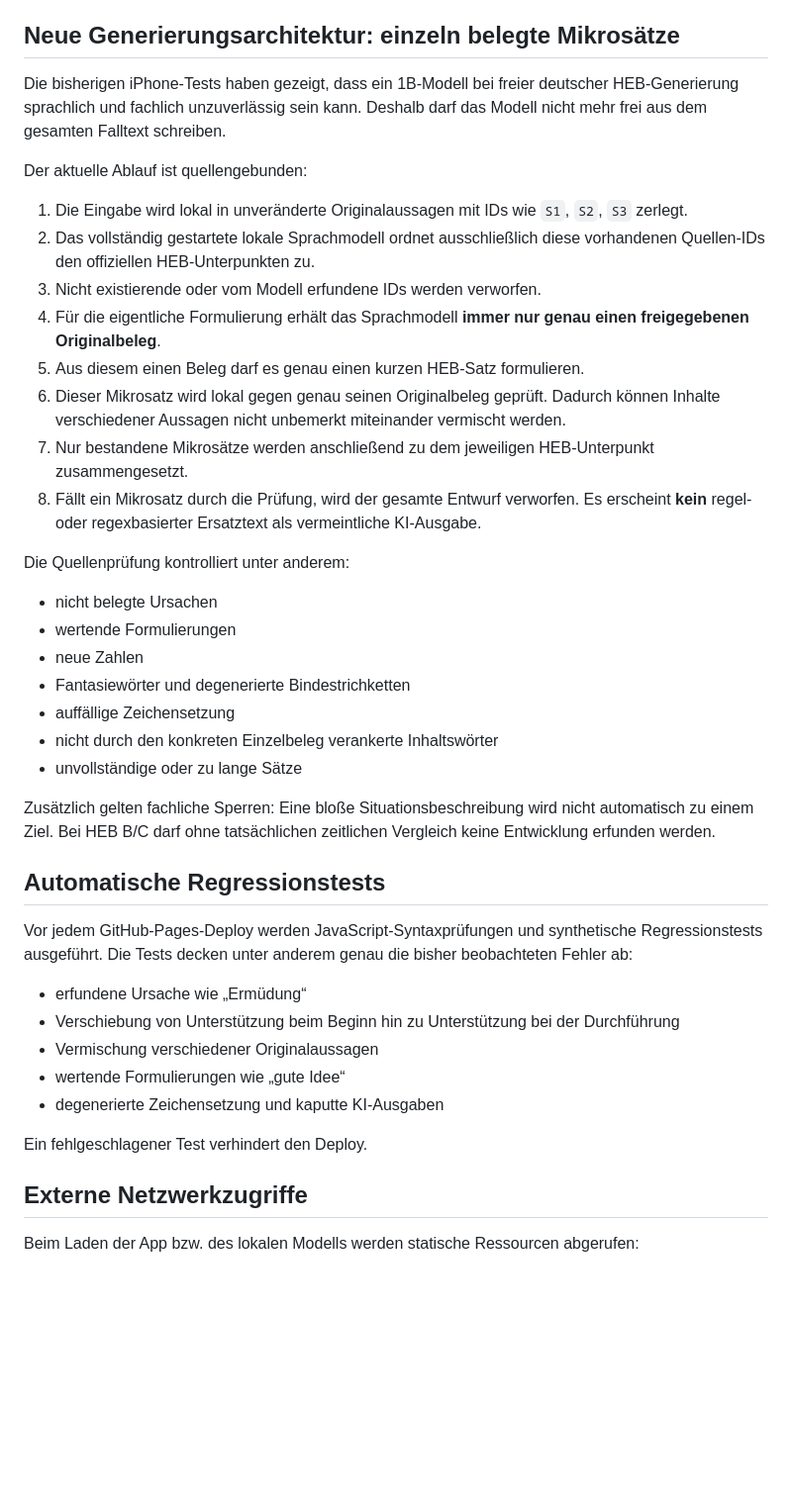
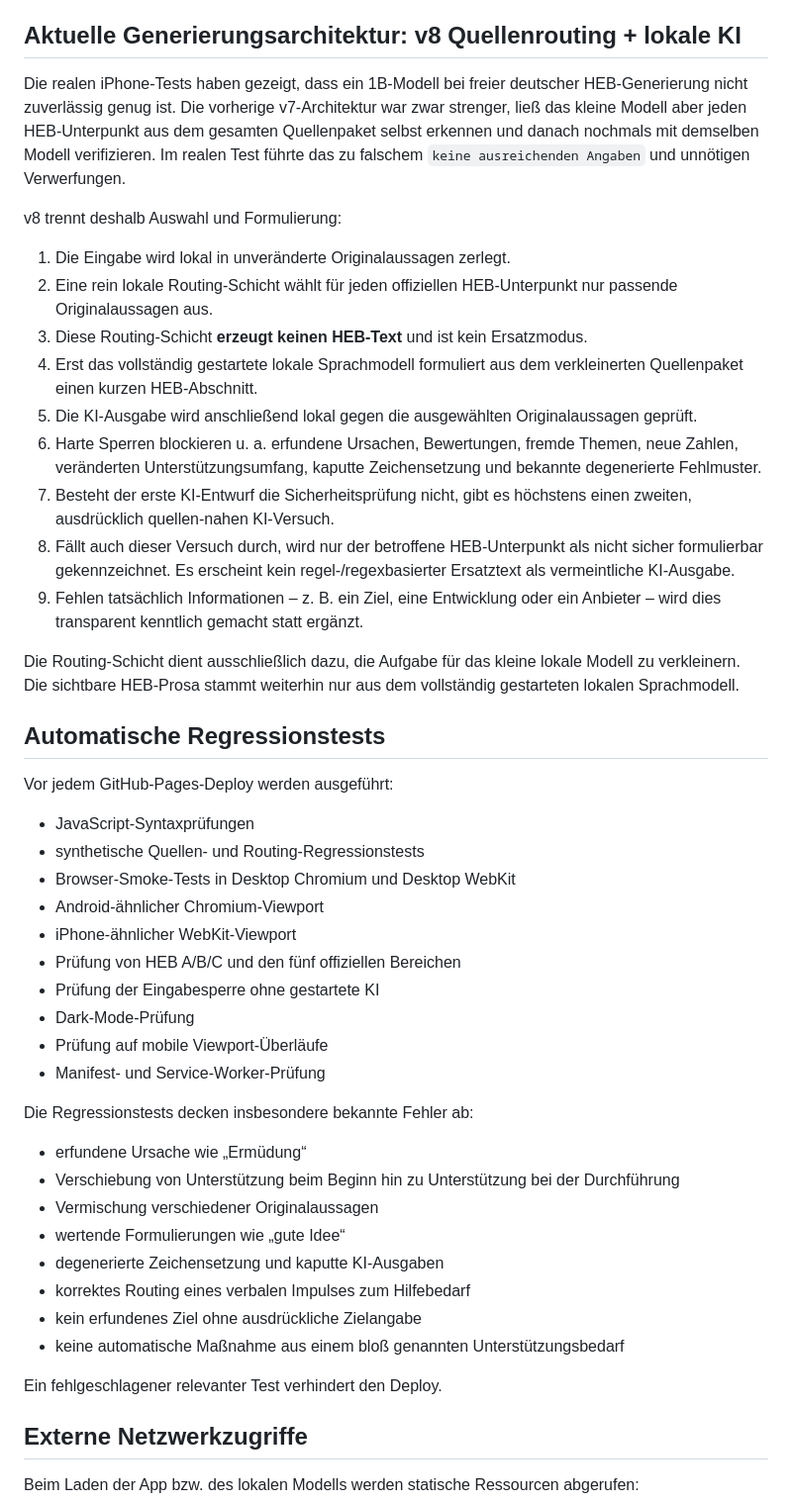
Before and after one commit to ys2mm422yb-max/HEB-Assist, a Markdown page: README.md, the part around one of its changes. Shown at 99% size. Rendered like a GitHub page; blank space fills up the shorter version.

Commit message:
Document v8 source-routed local AI architecture

```diff
--- a/README.md
+++ b/README.md
@@ -44,44 +44,51 @@ Die fünf offiziellen HEB-Bereiche werden unverändert als Hauptbereiche verwend
 - kein Supabase, kein Neon und keine sonstige Cloud-Datenbank
 - keine zentrale Fallhistorie und kein Login in Version 1
 
-## Neue Generierungsarchitektur: einzeln belegte Mikrosätze
+## Aktuelle Generierungsarchitektur: v8 Quellenrouting + lokale KI
 
-Die bisherigen iPhone-Tests haben gezeigt, dass ein 1B-Modell bei freier deutscher HEB-Generierung sprachlich und fachlich unzuverlässig sein kann. Deshalb darf das Modell nicht mehr frei aus dem gesamten Falltext schreiben.
+Die realen iPhone-Tests haben gezeigt, dass ein 1B-Modell bei freier deutscher HEB-Generierung nicht zuverlässig genug ist. Die vorherige v7-Architektur war zwar strenger, ließ das kleine Modell aber jeden HEB-Unterpunkt aus dem gesamten Quellenpaket selbst erkennen und danach nochmals mit demselben Modell verifizieren. Im realen Test führte das zu falschem `keine ausreichenden Angaben` und unnötigen Verwerfungen.
 
-Der aktuelle Ablauf ist quellengebunden:
+v8 trennt deshalb Auswahl und Formulierung:
 
-1. Die Eingabe wird lokal in unveränderte Originalaussagen mit IDs wie `S1`, `S2`, `S3` zerlegt.
-2. Das vollständig gestartete lokale Sprachmodell ordnet ausschließlich diese vorhandenen Quellen-IDs den offiziellen HEB-Unterpunkten zu.
-3. Nicht existierende oder vom Modell erfundene IDs werden verworfen.
-4. Für die eigentliche Formulierung erhält das Sprachmodell **immer nur genau einen freigegebenen Originalbeleg**.
-5. Aus diesem einen Beleg darf es genau einen kurzen HEB-Satz formulieren.
-6. Dieser Mikrosatz wird lokal gegen genau seinen Originalbeleg geprüft. Dadurch können Inhalte verschiedener Aussagen nicht unbemerkt miteinander vermischt werden.
-7. Nur bestandene Mikrosätze werden anschließend zu dem jeweiligen HEB-Unterpunkt zusammengesetzt.
-8. Fällt ein Mikrosatz durch die Prüfung, wird der gesamte Entwurf verworfen. Es erscheint **kein** regel- oder regexbasierter Ersatztext als vermeintliche KI-Ausgabe.
+1. Die Eingabe wird lokal in unveränderte Originalaussagen zerlegt.
+2. Eine rein lokale Routing-Schicht wählt für jeden offiziellen HEB-Unterpunkt nur passende Originalaussagen aus.
+3. Diese Routing-Schicht **erzeugt keinen HEB-Text** und ist kein Ersatzmodus.
+4. Erst das vollständig gestartete lokale Sprachmodell formuliert aus dem verkleinerten Quellenpaket einen kurzen HEB-Abschnitt.
+5. Die KI-Ausgabe wird anschließend lokal gegen die ausgewählten Originalaussagen geprüft.
+6. Harte Sperren blockieren u. a. erfundene Ursachen, Bewertungen, fremde Themen, neue Zahlen, veränderten Unterstützungsumfang, kaputte Zeichensetzung und bekannte degenerierte Fehlmuster.
+7. Besteht der erste KI-Entwurf die Sicherheitsprüfung nicht, gibt es höchstens einen zweiten, ausdrücklich quellen-nahen KI-Versuch.
+8. Fällt auch dieser Versuch durch, wird nur der betroffene HEB-Unterpunkt als nicht sicher formulierbar gekennzeichnet. Es erscheint kein regel-/regexbasierter Ersatztext als vermeintliche KI-Ausgabe.
+9. Fehlen tatsächlich Informationen – z. B. ein Ziel, eine Entwicklung oder ein Anbieter – wird dies transparent kenntlich gemacht statt ergänzt.
 
-Die Quellenprüfung kontrolliert unter anderem:
-
-- nicht belegte Ursachen
-- wertende Formulierungen
-- neue Zahlen
-- Fantasiewörter und degenerierte Bindestrichketten
-- auffällige Zeichensetzung
-- nicht durch den konkreten Einzelbeleg verankerte Inhaltswörter
-- unvollständige oder zu lange Sätze
-
-Zusätzlich gelten fachliche Sperren: Eine bloße Situationsbeschreibung wird nicht automatisch zu einem Ziel. Bei HEB B/C darf ohne tatsächlichen zeitlichen Vergleich keine Entwicklung erfunden werden.
+Die Routing-Schicht dient ausschließlich dazu, die Aufgabe für das kleine lokale Modell zu verkleinern. Die sichtbare HEB-Prosa stammt weiterhin nur aus dem vollständig gestarteten lokalen Sprachmodell.
 
 ## Automatische Regressionstests
 
-Vor jedem GitHub-Pages-Deploy werden JavaScript-Syntaxprüfungen und synthetische Regressionstests ausgeführt. Die Tests decken unter anderem genau die bisher beobachteten Fehler ab:
+Vor jedem GitHub-Pages-Deploy werden ausgeführt:
+
+- JavaScript-Syntaxprüfungen
+- synthetische Quellen- und Routing-Regressionstests
+- Browser-Smoke-Tests in Desktop Chromium und Desktop WebKit
+- Android-ähnlicher Chromium-Viewport
+- iPhone-ähnlicher WebKit-Viewport
+- Prüfung von HEB A/B/C und den fünf offiziellen Bereichen
+- Prüfung der Eingabesperre ohne gestartete KI
+- Dark-Mode-Prüfung
+- Prüfung auf mobile Viewport-Überläufe
+- Manifest- und Service-Worker-Prüfung
+
+Die Regressionstests decken insbesondere bekannte Fehler ab:
 
 - erfundene Ursache wie „Ermüdung“
 - Verschiebung von Unterstützung beim Beginn hin zu Unterstützung bei der Durchführung
 - Vermischung verschiedener Originalaussagen
 - wertende Formulierungen wie „gute Idee“
 - degenerierte Zeichensetzung und kaputte KI-Ausgaben
+- korrektes Routing eines verbalen Impulses zum Hilfebedarf
+- kein erfundenes Ziel ohne ausdrückliche Zielangabe
+- keine automatische Maßnahme aus einem bloß genannten Unterstützungsbedarf
 
-Ein fehlgeschlagener Test verhindert den Deploy.
+Ein fehlgeschlagener relevanter Test verhindert den Deploy.
 
 ## Externe Netzwerkzugriffe
 
```
Also changed, not shown: other parts of README.md (+6 -2 lines).
